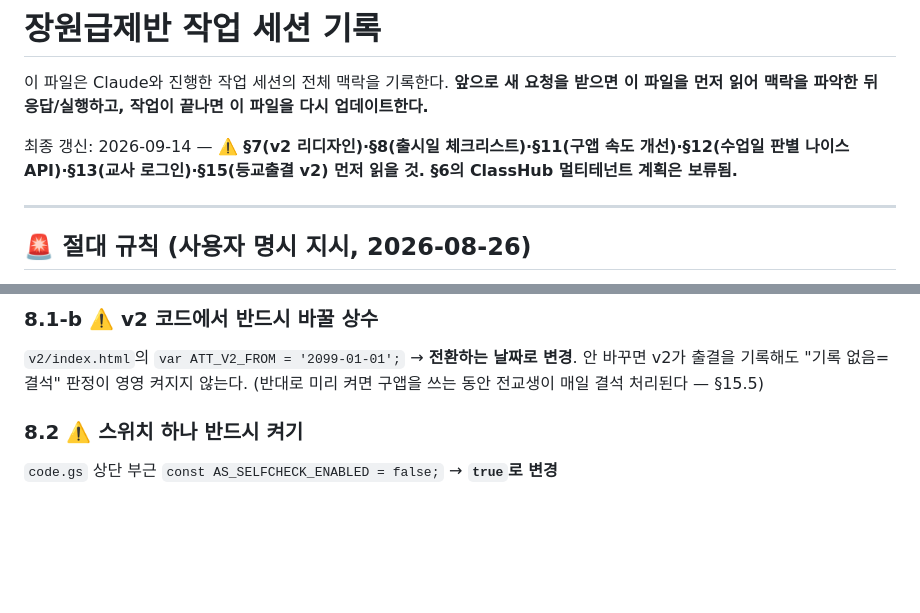
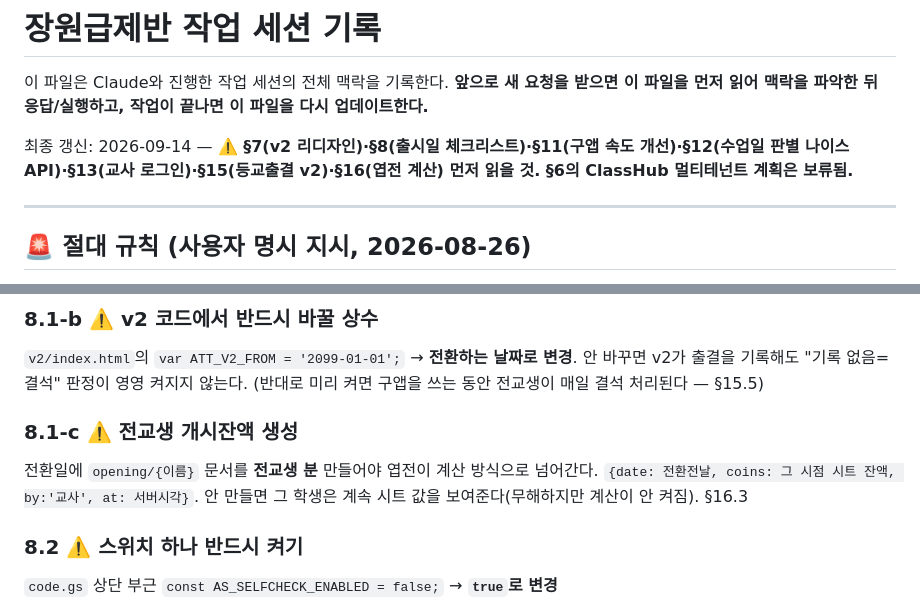
Before and after one commit to tjddlf0224-sudo/Top_Class, a Markdown page: SESSION_LOG.md, 2 parts joined by grey strips. Rendered like a GitHub page; blank space fills up the shorter version.

Commit message:
로그: 엽전 계산 방식 기록(§16) + 전환일 개시잔액 체크리스트
Co-Authored-By: Claude Opus 5 <noreply@anthropic.com>

```diff
--- a/SESSION_LOG.md
+++ b/SESSION_LOG.md
@@ -3,7 +3,7 @@
 이 파일은 Claude와 진행한 작업 세션의 전체 맥락을 기록한다.
 **앞으로 새 요청을 받으면 이 파일을 먼저 읽어 맥락을 파악한 뒤 응답/실행하고, 작업이 끝나면 이 파일을 다시 업데이트한다.**
 
-최종 갱신: 2026-09-14 — **⚠️ §7(v2 리디자인)·§8(출시일 체크리스트)·§11(구앱 속도 개선)·§12(수업일 판별 나이스 API)·§13(교사 로그인)·§15(등교출결 v2) 먼저 읽을 것. §6의 ClassHub 멀티테넌트 계획은 보류됨.**
+최종 갱신: 2026-09-14 — **⚠️ §7(v2 리디자인)·§8(출시일 체크리스트)·§11(구앱 속도 개선)·§12(수업일 판별 나이스 API)·§13(교사 로그인)·§15(등교출결 v2)·§16(엽전 계산) 먼저 읽을 것. §6의 ClassHub 멀티테넌트 계획은 보류됨.**
 
 ---
 
@@ -289,6 +289,11 @@ asCheckIn/{날짜}_{수업명}_{이름}
 `v2/index.html`의 `var ATT_V2_FROM = '2099-01-01';` → **전환하는 날짜로 변경**.
 안 바꾸면 v2가 출결을 기록해도 "기록 없음=결석" 판정이 영영 켜지지 않는다.
 (반대로 미리 켜면 구앱을 쓰는 동안 전교생이 매일 결석 처리된다 — §15.5)
+
+### 8.1-c ⚠️ 전교생 개시잔액 생성
+전환일에 `opening/{이름}` 문서를 **전교생 분** 만들어야 엽전이 계산 방식으로 넘어간다.
+`{date: 전환전날, coins: 그 시점 시트 잔액, by:'교사', at: 서버시각}`.
+안 만들면 그 학생은 계속 시트 값을 보여준다(무해하지만 계산이 안 켜짐). §16.3
 
 ### 8.2 ⚠️ 스위치 하나 반드시 켜기
 `code.gs` 상단 부근 `const AS_SELFCHECK_ENABLED = false;` → **`true`로 변경**
```
Also changed, not shown: other parts of SESSION_LOG.md (+50 -0 lines).
